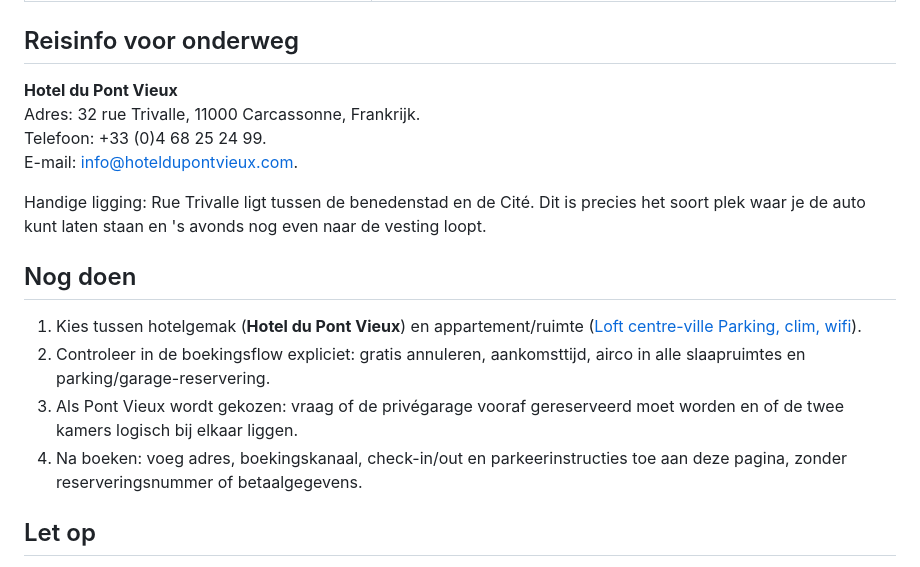
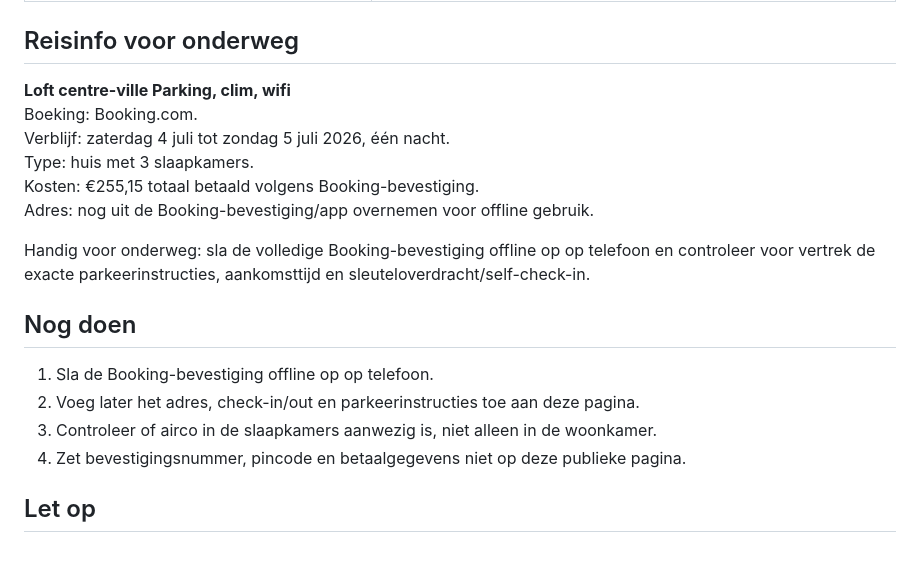
Before and after one commit to jpaarhuis/vakantie-2026, a Markdown page: docs/locations/carcassonne.md, the part around one of its changes. Rendered like a GitHub page.

Commit message:
Record Carcassonne booking

```diff
--- a/docs/locations/carcassonne.md
+++ b/docs/locations/carcassonne.md
@@ -45,19 +48,21 @@ Als jullie liever een eenvoudig ketenhotel met ontbijt willen: [ibis Styles Carc
 
 ## Reisinfo voor onderweg
 
-**Hotel du Pont Vieux**
-Adres: 32 rue Trivalle, 11000 Carcassonne, Frankrijk.
-Telefoon: +33 (0)4 68 25 24 99.
-E-mail: info@hoteldupontvieux.com.
+**Loft centre-ville Parking, clim, wifi**
+Boeking: Booking.com.
+Verblijf: zaterdag 4 juli tot zondag 5 juli 2026, één nacht.
+Type: huis met 3 slaapkamers.
+Kosten: €255,15 totaal betaald volgens Booking-bevestiging.
+Adres: nog uit de Booking-bevestiging/app overnemen voor offline gebruik.
 
-Handige ligging: Rue Trivalle ligt tussen de benedenstad en de Cité. Dit is precies het soort plek waar je de auto kunt laten staan en 's avonds nog even naar de vesting loopt.
+Handig voor onderweg: sla de volledige Booking-bevestiging offline op op telefoon en controleer voor vertrek de exacte parkeerinstructies, aankomsttijd en sleuteloverdracht/self-check-in.
 
 ## Nog doen
 
-1. Kies tussen hotelgemak (**Hotel du Pont Vieux**) en appartement/ruimte ([Loft centre-ville Parking, clim, wifi](https://www.booking.com/hotel/fr/loft-centre-ville-parking-clim-wifi.nl.html)).
-2. Controleer in de boekingsflow expliciet: gratis annuleren, aankomsttijd, airco in alle slaapruimtes en parking/garage-reservering.
-3. Als Pont Vieux wordt gekozen: vraag of de privégarage vooraf gereserveerd moet worden en of de twee kamers logisch bij elkaar liggen.
-4. Na boeken: voeg adres, boekingskanaal, check-in/out en parkeerinstructies toe aan deze pagina, zonder reserveringsnummer of betaalgegevens.
+1. Sla de Booking-bevestiging offline op op telefoon.
+2. Voeg later het adres, check-in/out en parkeerinstructies toe aan deze pagina.
+3. Controleer of airco in de slaapkamers aanwezig is, niet alleen in de woonkamer.
+4. Zet bevestigingsnummer, pincode en betaalgegevens niet op deze publieke pagina.
 
 ## Let op
 
```
Also changed, not shown: other parts of docs/locations/carcassonne.md (+11 -8 lines), docs/travel-plan.md (+1 -1 lines).
